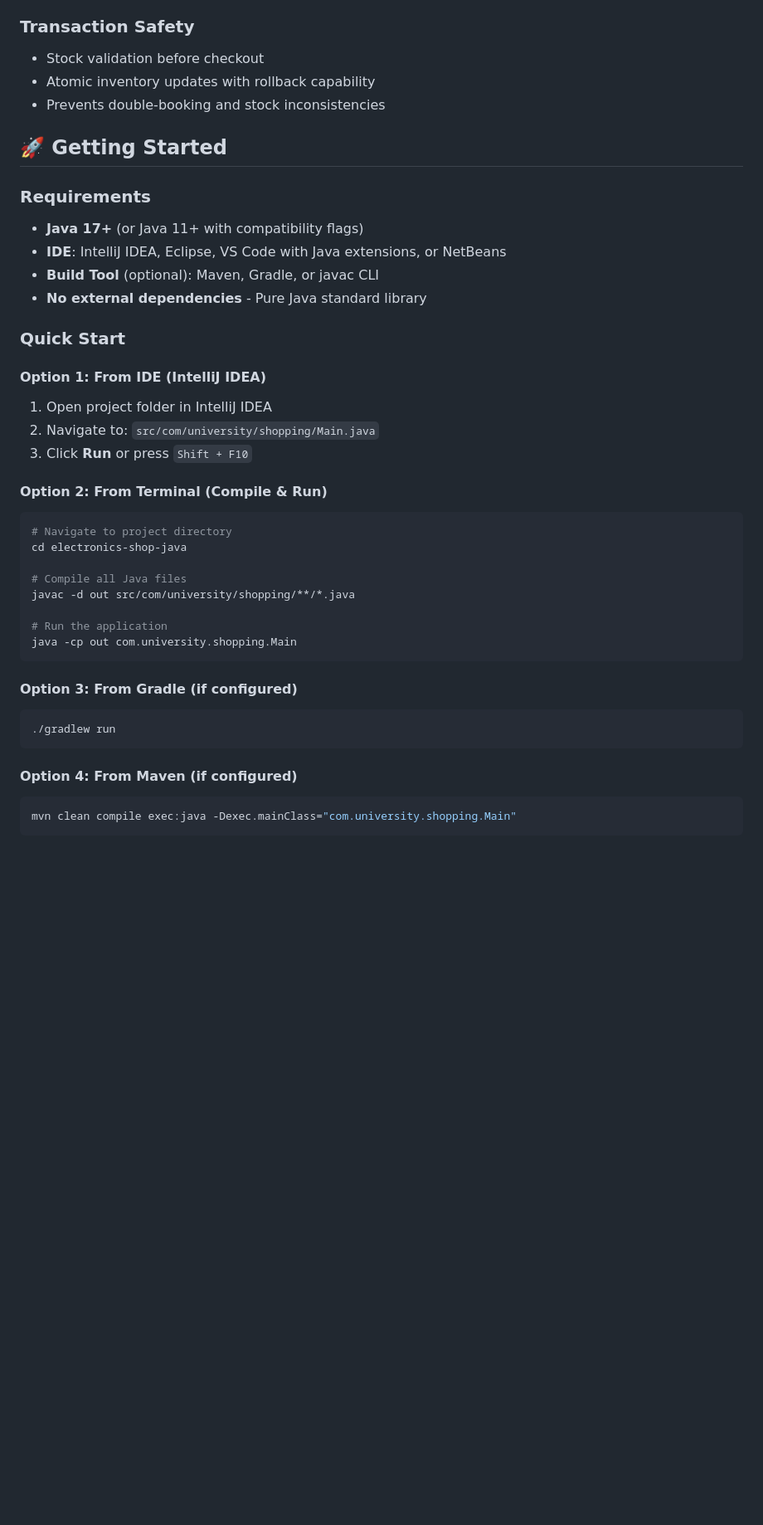
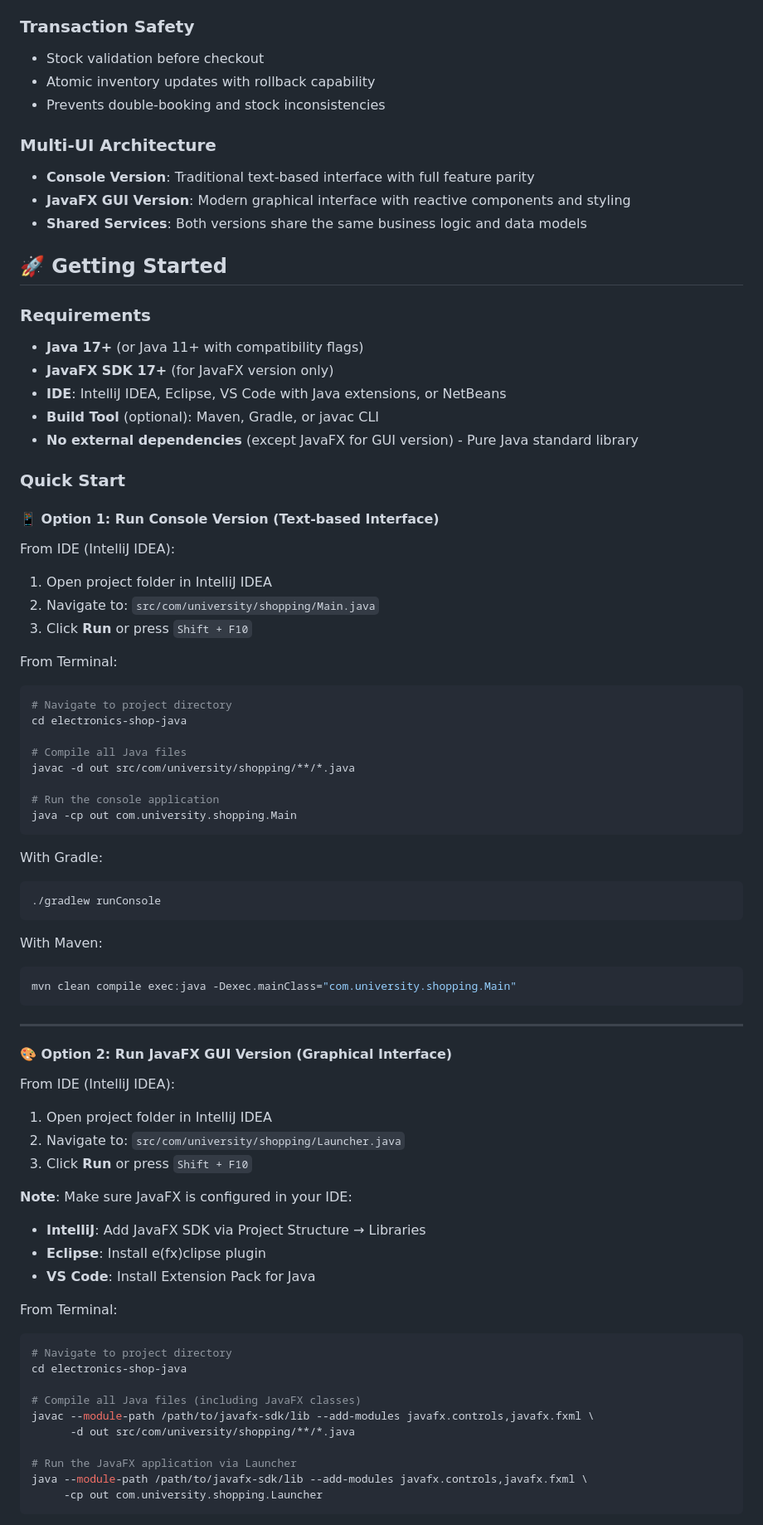
Before and after one commit to keesouwoudba/electronics-shop-java, a Markdown page: README.md, the part around one of its changes. Shown at 83% size. Drawn GitHub-style; blank space fills up the shorter version.

````diff
--- a/README.md
+++ b/README.md
@@ -170,25 +200,31 @@ Export Reports → Logout
 - Atomic inventory updates with rollback capability
 - Prevents double-booking and stock inconsistencies
 
+### Multi-UI Architecture
+- **Console Version**: Traditional text-based interface with full feature parity
+- **JavaFX GUI Version**: Modern graphical interface with reactive components and styling
+- **Shared Services**: Both versions share the same business logic and data models
+
 ## 🚀 Getting Started
 
 ### Requirements
 
 - **Java 17+** (or Java 11+ with compatibility flags)
+- **JavaFX SDK 17+** (for JavaFX version only)
 - **IDE**: IntelliJ IDEA, Eclipse, VS Code with Java extensions, or NetBeans
 - **Build Tool** (optional): Maven, Gradle, or javac CLI
-- **No external dependencies** - Pure Java standard library
+- **No external dependencies** (except JavaFX for GUI version) - Pure Java standard library
 
 ### Quick Start
 
-#### Option 1: From IDE (IntelliJ IDEA)
+#### 📱 Option 1: Run Console Version (Text-based Interface)
 
+From IDE (IntelliJ IDEA):
 1. Open project folder in IntelliJ IDEA
 2. Navigate to: `src/com/university/shopping/Main.java`
 3. Click **Run** or press `Shift + F10`
 
-#### Option 2: From Terminal (Compile & Run)
-
+From Terminal:
 ```bash
 # Navigate to project directory
 cd electronics-shop-java
@@ -196,18 +232,45 @@ cd electronics-shop-java
 # Compile all Java files
 javac -d out src/com/university/shopping/**/*.java
 
-# Run the application
+# Run the console application
 java -cp out com.university.shopping.Main
 ```
 
-#### Option 3: From Gradle (if configured)
-
+With Gradle:
 ```bash
-./gradlew run
+./gradlew runConsole
 ```
 
-#### Option 4: From Maven (if configured)
-
+With Maven:
 ```bash
 mvn clean compile exec:java -Dexec.mainClass="com.university.shopping.Main"
 ```
+
+---
+
+#### 🎨 Option 2: Run JavaFX GUI Version (Graphical Interface)
+
+From IDE (IntelliJ IDEA):
+1. Open project folder in IntelliJ IDEA
+2. Navigate to: `src/com/university/shopping/Launcher.java`
+3. Click **Run** or press `Shift + F10`
+
+**Note**: Make sure JavaFX is configured in your IDE:
+- **IntelliJ**: Add JavaFX SDK via Project Structure → Libraries
+- **Eclipse**: Install e(fx)clipse plugin
+- **VS Code**: Install Extension Pack for Java
+
+From Terminal:
+```bash
+# Navigate to project directory
+cd electronics-shop-java
+
+# Compile all Java files (including JavaFX classes)
+javac --module-path /path/to/javafx-sdk/lib --add-modules javafx.controls,javafx.fxml \
+      -d out src/com/university/shopping/**/*.java
+
+# Run the JavaFX application via Launcher
+java --module-path /path/to/javafx-sdk/lib --add-modules javafx.controls,javafx.fxml \
+     -cp out com.university.shopping.Launcher
+```
+
````
Also changed, not shown: other parts of README.md (+132 -38 lines).
